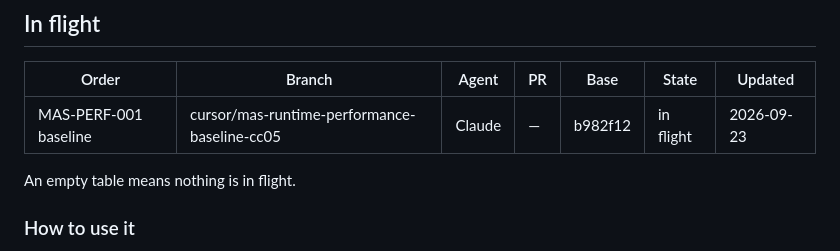
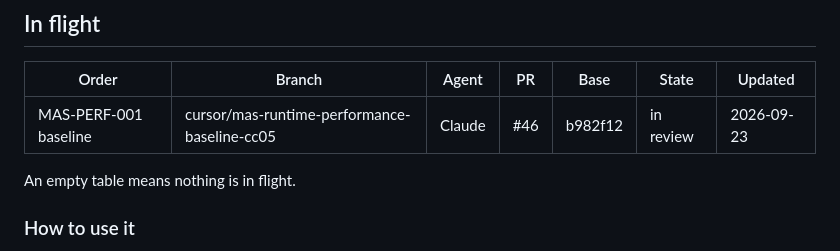
Before and after one commit to HanzoRazer/Master-All-Strings, a Markdown page: docs/development/IN_FLIGHT.md, the part around the change. Drawn GitHub-style.

Commit message:
docs(perf): record PR #46
Co-Authored-By: Claude Opus 5 (1M context) <noreply@anthropic.com>

```diff
--- a/docs/development/IN_FLIGHT.md
+++ b/docs/development/IN_FLIGHT.md
@@ -12,7 +12,7 @@ pull request merges the next branch clears it.
 
 | Order | Branch | Agent | PR | Base | State | Updated |
 | --- | --- | --- | --- | --- | --- | --- |
-| MAS-PERF-001 baseline | cursor/mas-runtime-performance-baseline-cc05 | Claude | — | b982f12 | in flight | 2026-09-23 |
+| MAS-PERF-001 baseline | cursor/mas-runtime-performance-baseline-cc05 | Claude | #46 | b982f12 | in review | 2026-09-23 |
 
 An empty table means nothing is in flight.
 
```
